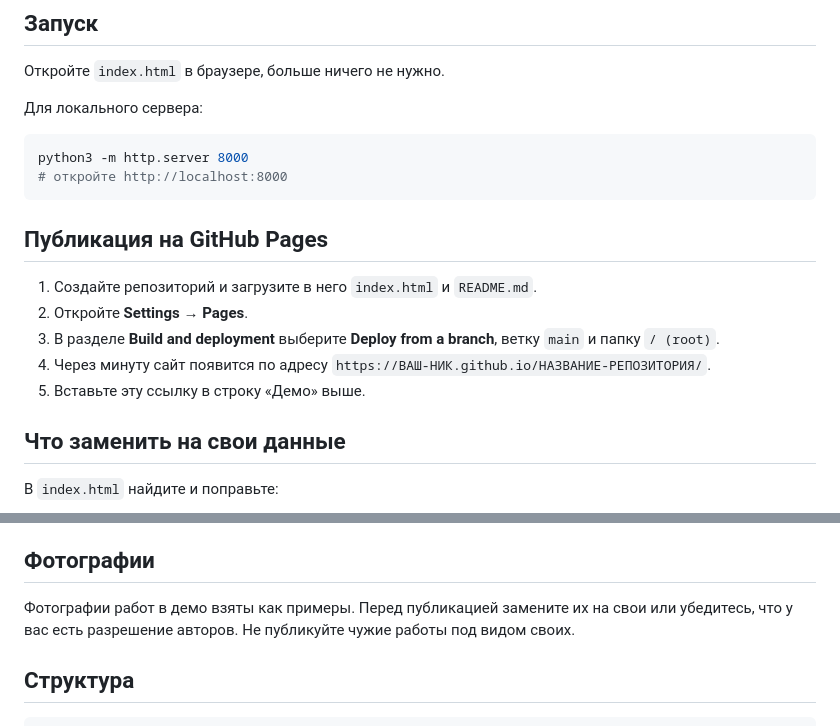
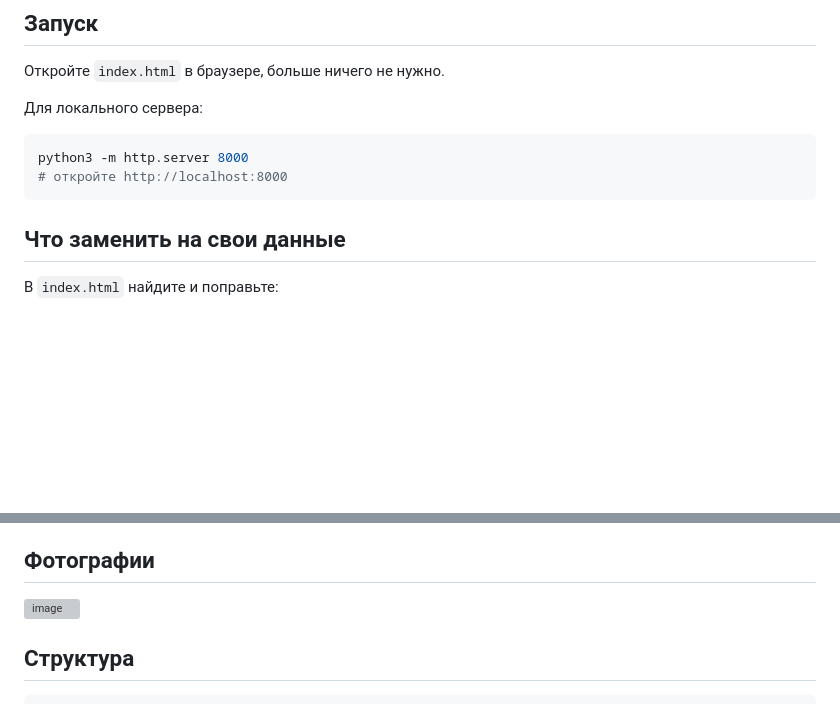
Before and after one commit to xcryosa/web-site, a Markdown page: README.md, 2 parts joined by grey strips. GitHub-like rendering; blank space fills up the shorter version; grey boxes are pictures that could not be loaded.

````diff
--- a/README.md
+++ b/README.md
@@ -33,13 +33,6 @@ python3 -m http.server 8000
 # откройте http://localhost:8000
 ```
 
-## Публикация на GitHub Pages
-
-1. Создайте репозиторий и загрузите в него `index.html` и `README.md`.
-2. Откройте **Settings → Pages**.
-3. В разделе **Build and deployment** выберите **Deploy from a branch**, ветку `main` и папку `/ (root)`.
-4. Через минуту сайт появится по адресу `https://ВАШ-НИК.github.io/НАЗВАНИЕ-РЕПОЗИТОРИЯ/`.
-5. Вставьте эту ссылку в строку «Демо» выше.
 
 ## Что заменить на свои данные
 
@@ -61,7 +54,8 @@ python3 -m http.server 8000
 
 ## Фотографии
 
-Фотографии работ в демо взяты как примеры. Перед публикацией замените их на свои или убедитесь, что у вас есть разрешение авторов. Не публикуйте чужие работы под видом своих.
+<img width="1886" height="741" alt="image" src="https://github.com/user-attachments/assets/c9f15032-09b6-43d6-b35c-cc332bc20718" />
+
 
 ## Структура
 
````
